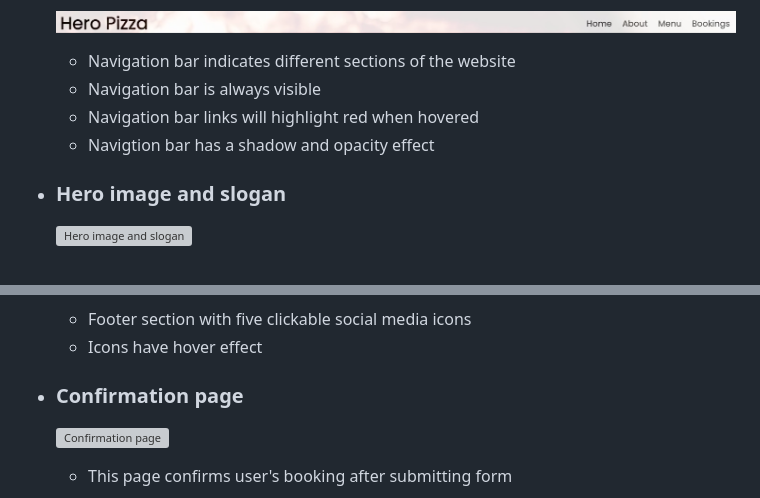
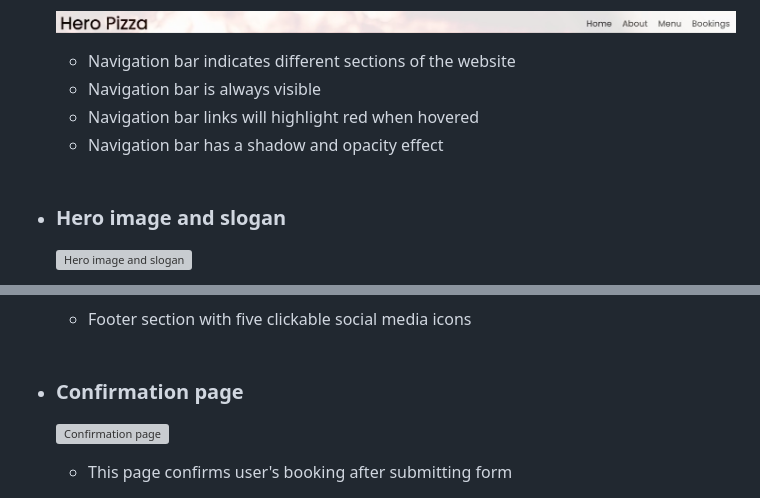
Before and after one commit to roddersnz21/project-1, a Markdown page: README.md, 2 parts joined by grey strips. Rendered like a GitHub page; grey boxes are pictures that could not be loaded.

```diff
--- a/README.md
+++ b/README.md
@@ -33,8 +33,8 @@ Hero Pizza is a family owned Italian pizzeria based in Dublin 15 for over 20 yea
     - Navigation bar indicates different sections of the website
     - Navigation bar is always visible
     - Navigation bar links will highlight red when hovered
-    - Navigtion bar has a shadow and opacity effect
-
+    - Navigation bar has a shadow and opacity effect
+<br><br>
 - ### Hero image and slogan
     ![Hero image and slogan](docs/hero-image-and-slogan.jpg)
     - Background image with linear gradient effect
@@ -63,7 +63,7 @@ Hero Pizza is a family owned Italian pizzeria based in Dublin 15 for over 20 yea
 - ### Footer
     ![Footer](docs/footer.jpg)
     - Footer section with five clickable social media icons
-    - Icons have hover effect
+<br><br>
 
 - ### Confirmation page
     ![Confirmation page](docs/confirmation-page.jpg)
```
Also changed, not shown: other parts of README.md (+19 -19 lines).
